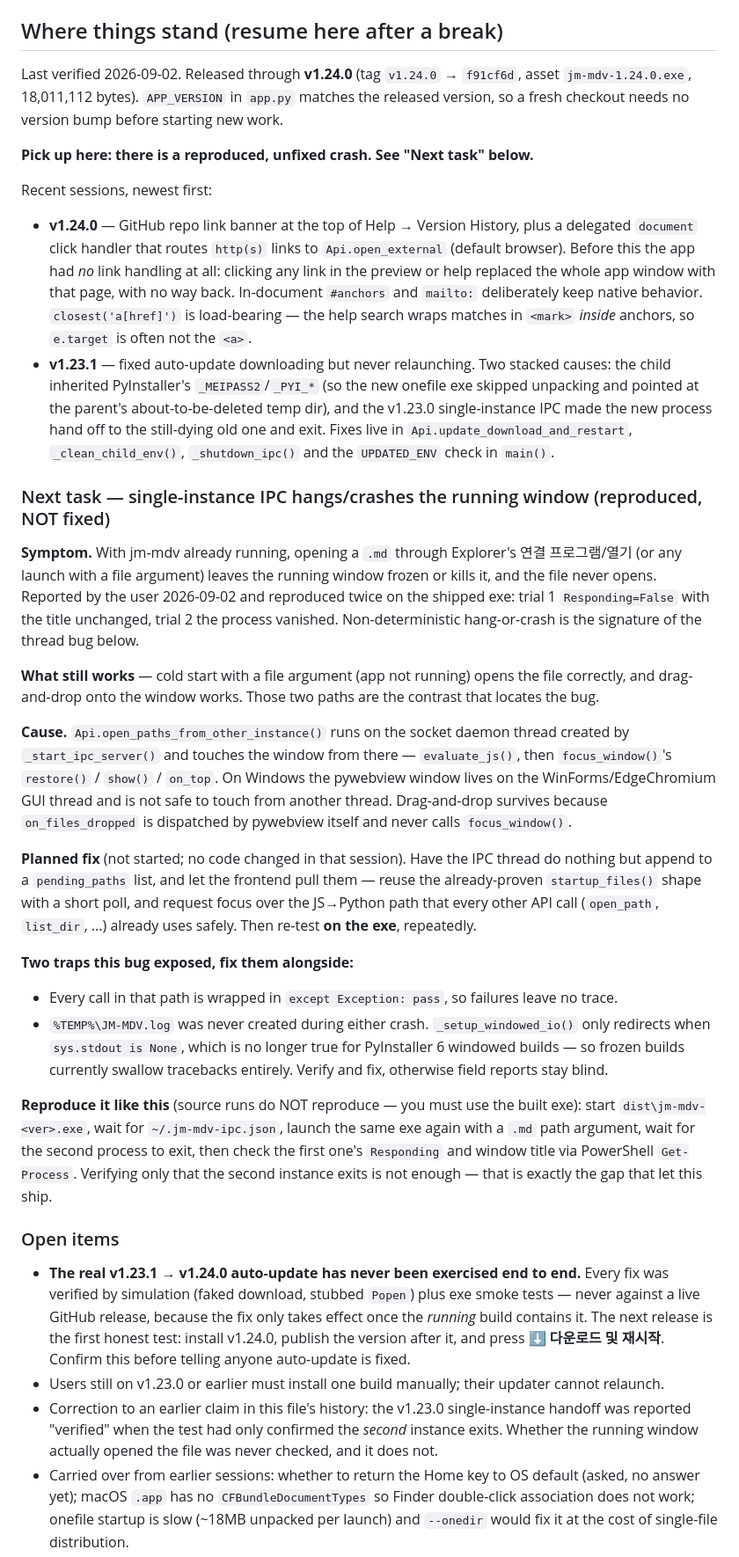
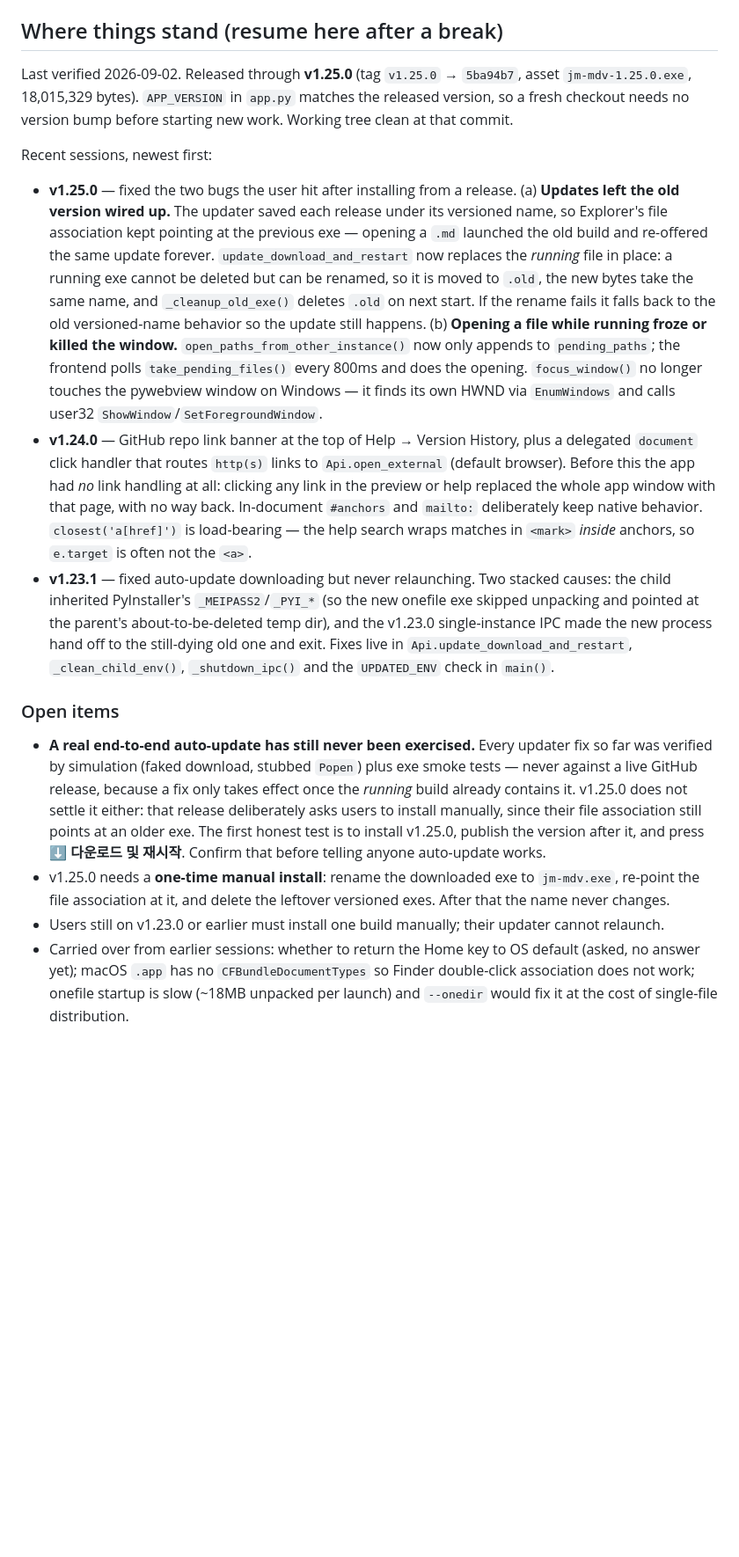
Before and after one commit to wbslog/jm-markdowneditor, a Markdown page: CLAUDE.md, the part around one of its changes. Shown at 88% size. Drawn GitHub-style; blank space fills up the shorter version.

Commit message:
docs: CLAUDE.md 재개 문서를 v1.25.0 기준으로 갱신
앞 세션에 남긴 'Next task'(단일 인스턴스 IPC 창 멈춤)는 v1.25.0 에서 해결됐으므로
해당 절을 걷어내고 현재 상태로 교체한다.

- 헤더를 v1.25.0(5ba94b7) 기준으로 갱신
- Recent sessions 에 v1.25.0 항목 추가 (실행 파일 같은 이름 교체 / IPC 대기열 /
  Windows focus 를 user32 HWND 방식으로)
- Open items: 실제 자동 업데이트는 여전히 미검증임을 명확히 하고, v1.25.0 이
  수동 설치를 요구하는 버전이라 이번으로도 해소되지 않음을 명시
- Traps 에 추가: pywebview 창 객체는 GUI 스레드 전용이고 frozen 빌드가 소스보다
  엄격하다. JS→Python 스레드조차 안전하지 않다. 이 영역은 반드시 exe 로 반복 검증할 것

Co-Authored-By: Claude Opus 5 (1M context) <noreply@anthropic.com>
Claude-Session: https://claude.ai/code/session_01GygWyBHxTT1G217SssbAos

```diff
--- a/CLAUDE.md
+++ b/CLAUDE.md
@@ -98,14 +98,23 @@ is also inlined into exported HTML.
 
 ## Where things stand (resume here after a break)
 
-Last verified 2026-09-02. Released through **v1.24.0** (tag `v1.24.0` → `f91cf6d`, asset
-`jm-mdv-1.24.0.exe`, 18,011,112 bytes). `APP_VERSION` in `app.py` matches the released version, so a
-fresh checkout needs no version bump before starting new work.
-
-**Pick up here: there is a reproduced, unfixed crash. See "Next task" below.**
+Last verified 2026-09-02. Released through **v1.25.0** (tag `v1.25.0` → `5ba94b7`, asset
+`jm-mdv-1.25.0.exe`, 18,015,329 bytes). `APP_VERSION` in `app.py` matches the released version, so a
+fresh checkout needs no version bump before starting new work. Working tree clean at that commit.
 
 Recent sessions, newest first:
 
+- **v1.25.0** — fixed the two bugs the user hit after installing from a release.
+  (a) **Updates left the old version wired up.** The updater saved each release under its versioned
+  name, so Explorer's file association kept pointing at the previous exe — opening a `.md` launched
+  the old build and re-offered the same update forever. `update_download_and_restart` now replaces
+  the *running* file in place: a running exe cannot be deleted but can be renamed, so it is moved to
+  `.old`, the new bytes take the same name, and `_cleanup_old_exe()` deletes `.old` on next start.
+  If the rename fails it falls back to the old versioned-name behavior so the update still happens.
+  (b) **Opening a file while running froze or killed the window.** `open_paths_from_other_instance()`
+  now only appends to `pending_paths`; the frontend polls `take_pending_files()` every 800ms and does
+  the opening. `focus_window()` no longer touches the pywebview window on Windows — it finds its own
+  HWND via `EnumWindows` and calls user32 `ShowWindow`/`SetForegroundWindow`.
 - **v1.24.0** — GitHub repo link banner at the top of Help → Version History, plus a delegated
   `document` click handler that routes `http(s)` links to `Api.open_external` (default browser).
   Before this the app had *no* link handling at all: clicking any link in the preview or help
@@ -119,52 +128,18 @@ Recent sessions, newest first:
   `Api.update_download_and_restart`, `_clean_child_env()`, `_shutdown_ipc()` and the `UPDATED_ENV`
   check in `main()`.
 
-### Next task — single-instance IPC hangs/crashes the running window (reproduced, NOT fixed)
-
-**Symptom.** With jm-mdv already running, opening a `.md` through Explorer's
-연결 프로그램/열기 (or any launch with a file argument) leaves the running window frozen or kills it,
-and the file never opens. Reported by the user 2026-09-02 and reproduced twice on the shipped exe:
-trial 1 `Responding=False` with the title unchanged, trial 2 the process vanished. Non-deterministic
-hang-or-crash is the signature of the thread bug below.
-
-**What still works** — cold start with a file argument (app not running) opens the file correctly,
-and drag-and-drop onto the window works. Those two paths are the contrast that locates the bug.
-
-**Cause.** `Api.open_paths_from_other_instance()` runs on the socket daemon thread created by
-`_start_ipc_server()` and touches the window from there — `evaluate_js()`, then `focus_window()`'s
-`restore()` / `show()` / `on_top`. On Windows the pywebview window lives on the WinForms/EdgeChromium
-GUI thread and is not safe to touch from another thread. Drag-and-drop survives because
-`on_files_dropped` is dispatched by pywebview itself and never calls `focus_window()`.
-
-**Planned fix** (not started; no code changed in that session). Have the IPC thread do nothing but
-append to a `pending_paths` list, and let the frontend pull them — reuse the already-proven
-`startup_files()` shape with a short poll, and request focus over the JS→Python path that every other
-API call (`open_path`, `list_dir`, ...) already uses safely. Then re-test **on the exe**, repeatedly.
-
-**Two traps this bug exposed, fix them alongside:**
-
-- Every call in that path is wrapped in `except Exception: pass`, so failures leave no trace.
-- `%TEMP%\JM-MDV.log` was never created during either crash. `_setup_windowed_io()` only redirects
-  when `sys.stdout is None`, which is no longer true for PyInstaller 6 windowed builds — so frozen
-  builds currently swallow tracebacks entirely. Verify and fix, otherwise field reports stay blind.
-
-**Reproduce it like this** (source runs do NOT reproduce — you must use the built exe): start
-`dist\jm-mdv-<ver>.exe`, wait for `~/.jm-mdv-ipc.json`, launch the same exe again with a `.md` path
-argument, wait for the second process to exit, then check the first one's `Responding` and window
-title via PowerShell `Get-Process`. Verifying only that the second instance exits is not enough —
-that is exactly the gap that let this ship.
-
 ### Open items
 
-- **The real v1.23.1 → v1.24.0 auto-update has never been exercised end to end.** Every fix was
+- **A real end-to-end auto-update has still never been exercised.** Every updater fix so far was
   verified by simulation (faked download, stubbed `Popen`) plus exe smoke tests — never against a
-  live GitHub release, because the fix only takes effect once the *running* build contains it.
-  The next release is the first honest test: install v1.24.0, publish the version after it, and
-  press **⬇️ 다운로드 및 재시작**. Confirm this before telling anyone auto-update is fixed.
+  live GitHub release, because a fix only takes effect once the *running* build already contains it.
+  v1.25.0 does not settle it either: that release deliberately asks users to install manually, since
+  their file association still points at an older exe. The first honest test is to install v1.25.0,
+  publish the version after it, and press **⬇️ 다운로드 및 재시작**. Confirm that before
+  telling anyone auto-update works.
+- v1.25.0 needs a **one-time manual install**: rename the downloaded exe to `jm-mdv.exe`, re-point the
+  file association at it, and delete the leftover versioned exes. After that the name never changes.
 - Users still on v1.23.0 or earlier must install one build manually; their updater cannot relaunch.
-- Correction to an earlier claim in this file's history: the v1.23.0 single-instance handoff was
-  reported "verified" when the test had only confirmed the *second* instance exits. Whether the
-  running window actually opened the file was never checked, and it does not.
 - Carried over from earlier sessions: whether to return the Home key to OS default (asked, no answer
   yet); macOS `.app` has no `CFBundleDocumentTypes` so Finder double-click association does not work;
   onefile startup is slow (~18MB unpacked per launch) and `--onedir` would fix it at the cost of
```
Also changed, not shown: other parts of CLAUDE.md (+7 -0 lines).
